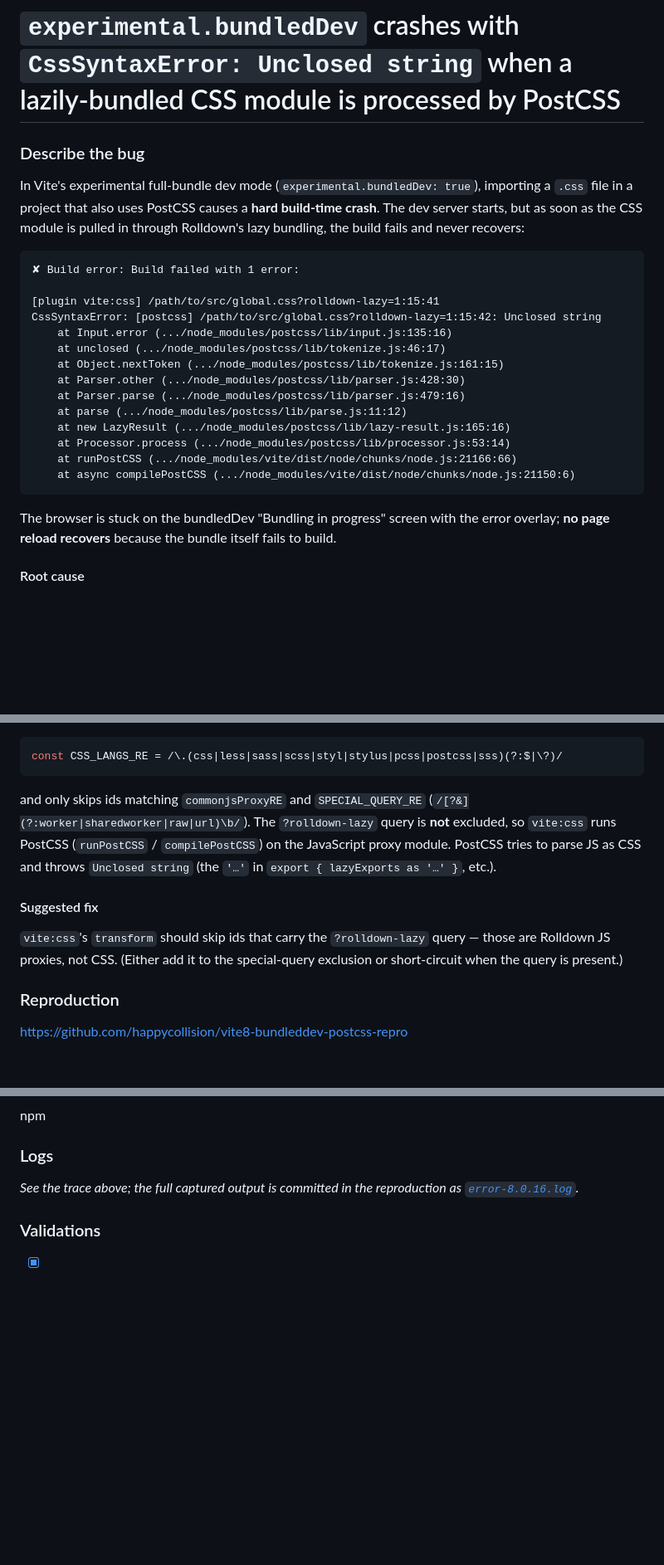
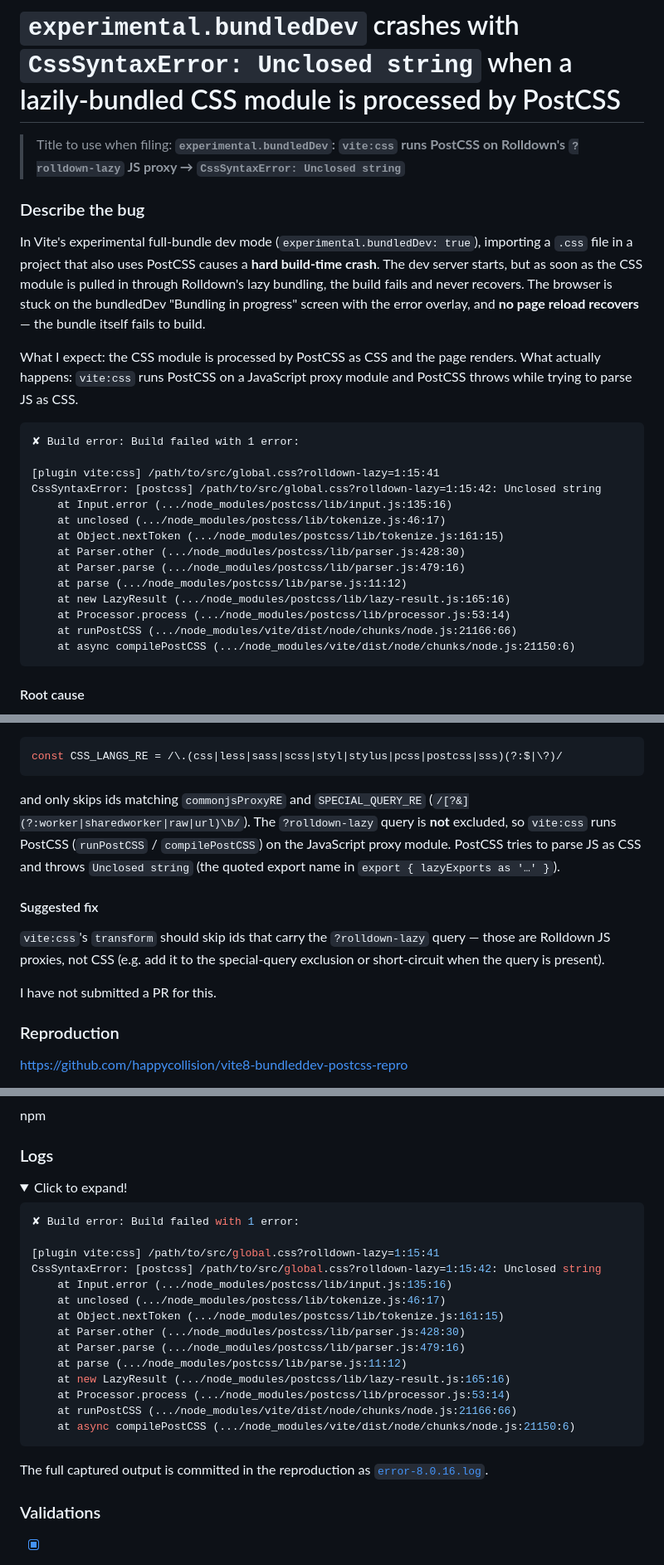
Before and after one commit to happycollision/vite8-bundleddev-postcss-repro, a Markdown page: ISSUE.md, 3 parts joined by grey strips. Shown at 83% size. GitHub-like rendering; folded sections open; blank space fills up the shorter version.

````diff
--- a/ISSUE.md
+++ b/ISSUE.md
@@ -1,8 +1,13 @@
 # `experimental.bundledDev` crashes with `CssSyntaxError: Unclosed string` when a lazily-bundled CSS module is processed by PostCSS
+
+> Title to use when filing: **`experimental.bundledDev`: `vite:css` runs PostCSS on Rolldown's `?rolldown-lazy` JS proxy → `CssSyntaxError: Unclosed string`**
 
 ### Describe the bug
 
-In Vite's experimental full-bundle dev mode (`experimental.bundledDev: true`), importing a `.css` file in a project that also uses PostCSS causes a **hard build-time crash**. The dev server starts, but as soon as the CSS module is pulled in through Rolldown's lazy bundling, the build fails and never recovers:
+In Vite's experimental full-bundle dev mode (`experimental.bundledDev: true`), importing a `.css` file in a project that also uses PostCSS causes a **hard build-time crash**. The dev server starts, but as soon as the CSS module is pulled in through Rolldown's lazy bundling, the build fails and never recovers. The browser is stuck on the bundledDev "Bundling in progress" screen with the error overlay, and **no page reload recovers** — the bundle itself fails to build.
+
+What I expect: the CSS module is processed by PostCSS as CSS and the page renders.
+What actually happens: `vite:css` runs PostCSS on a JavaScript proxy module and PostCSS throws while trying to parse JS as CSS.
 
 ```
 ✘ Build error: Build failed with 1 error:
@@ -20,8 +25,6 @@ CssSyntaxError: [postcss] /path/to/src/global.css?rolldown-lazy=1:15:42: Unclose
     at runPostCSS (.../node_modules/vite/dist/node/chunks/node.js:21166:66)
     at async compilePostCSS (.../node_modules/vite/dist/node/chunks/node.js:21150:6)
 ```
-
-The browser is stuck on the bundledDev "Bundling in progress" screen with the error overlay; **no page reload recovers** because the bundle itself fails to build.
 
 #### Root cause
 
@@ -42,11 +45,13 @@ Vite's `vite:css` plugin decides whether to transform a module by matching the f
 const CSS_LANGS_RE = /\.(css|less|sass|scss|styl|stylus|pcss|postcss|sss)(?:$|\?)/
 ```
 
-and only skips ids matching `commonjsProxyRE` and `SPECIAL_QUERY_RE` (`/[?&](?:worker|sharedworker|raw|url)\b/`). The `?rolldown-lazy` query is **not** excluded, so `vite:css` runs PostCSS (`runPostCSS` / `compilePostCSS`) on the JavaScript proxy module. PostCSS tries to parse JS as CSS and throws `Unclosed string` (the `'…'` in `export { lazyExports as '…' }`, etc.).
+and only skips ids matching `commonjsProxyRE` and `SPECIAL_QUERY_RE` (`/[?&](?:worker|sharedworker|raw|url)\b/`). The `?rolldown-lazy` query is **not** excluded, so `vite:css` runs PostCSS (`runPostCSS` / `compilePostCSS`) on the JavaScript proxy module. PostCSS tries to parse JS as CSS and throws `Unclosed string` (the quoted export name in `export { lazyExports as '…' }`).
 
 #### Suggested fix
 
-`vite:css`'s `transform` should skip ids that carry the `?rolldown-lazy` query — those are Rolldown JS proxies, not CSS. (Either add it to the special-query exclusion or short-circuit when the query is present.)
+`vite:css`'s `transform` should skip ids that carry the `?rolldown-lazy` query — those are Rolldown JS proxies, not CSS (e.g. add it to the special-query exclusion or short-circuit when the query is present).
+
+I have not submitted a PR for this.
 
 ### Reproduction
 
@@ -121,7 +123,29 @@ npm
 
 ### Logs
 
-_See the trace above; the full captured output is committed in the reproduction as [`error-8.0.16.log`](https://github.com/happycollision/vite8-bundleddev-postcss-repro/blob/master/error-8.0.16.log)._
+<details>
+<summary>Click to expand!</summary>
+
+```shell
+✘ Build error: Build failed with 1 error:
+
+[plugin vite:css] /path/to/src/global.css?rolldown-lazy=1:15:41
+CssSyntaxError: [postcss] /path/to/src/global.css?rolldown-lazy=1:15:42: Unclosed string
+    at Input.error (.../node_modules/postcss/lib/input.js:135:16)
+    at unclosed (.../node_modules/postcss/lib/tokenize.js:46:17)
+    at Object.nextToken (.../node_modules/postcss/lib/tokenize.js:161:15)
+    at Parser.other (.../node_modules/postcss/lib/parser.js:428:30)
+    at Parser.parse (.../node_modules/postcss/lib/parser.js:479:16)
+    at parse (.../node_modules/postcss/lib/parse.js:11:12)
+    at new LazyResult (.../node_modules/postcss/lib/lazy-result.js:165:16)
+    at Processor.process (.../node_modules/postcss/lib/processor.js:53:14)
+    at runPostCSS (.../node_modules/vite/dist/node/chunks/node.js:21166:66)
+    at async compilePostCSS (.../node_modules/vite/dist/node/chunks/node.js:21150:6)
+```
+
+The full captured output is committed in the reproduction as [`error-8.0.16.log`](https://github.com/happycollision/vite8-bundleddev-postcss-repro/blob/master/error-8.0.16.log).
+
+</details>
 
 ### Validations
 
````
Also changed, not shown: other parts of ISSUE.md (+10 -12 lines).
